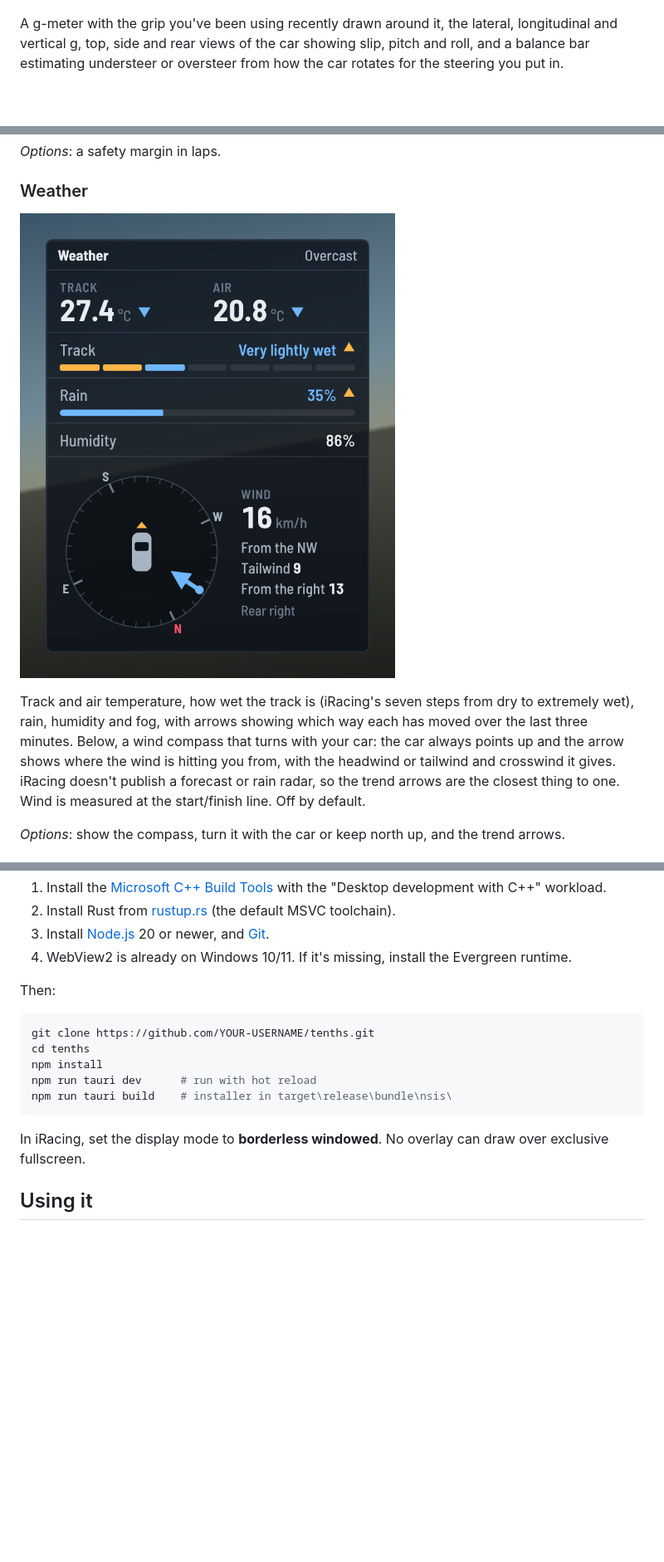
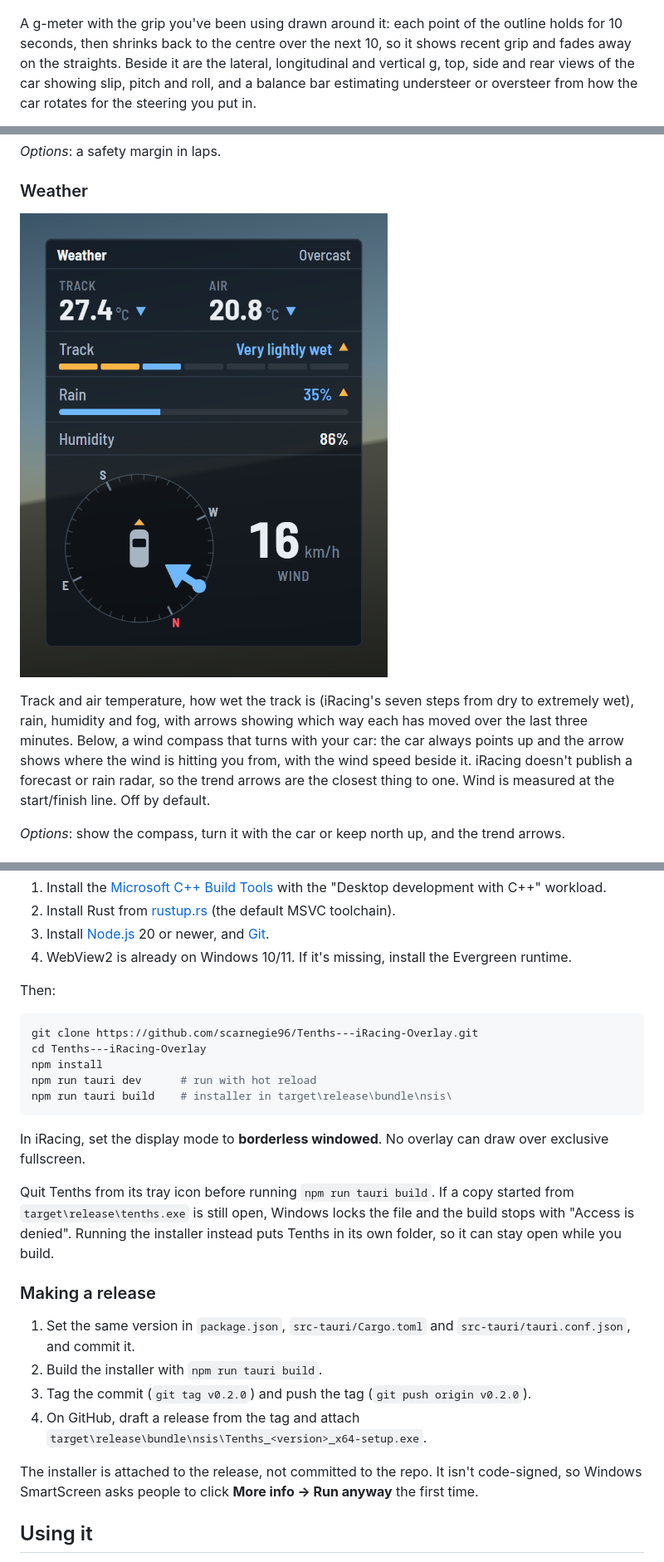
Before and after one commit to scarnegie96/2TenthsOverlay, a Markdown page: README.md, 3 parts joined by grey strips. Shown at 83% size. GitHub-like rendering; pictures changed too: docs/widgets/weather.png; blank space fills up the shorter version.

````diff
--- a/README.md
+++ b/README.md
@@ -170,7 +170,9 @@ clutch, shift light and reference strip.
 
 ![Car dynamics widget](docs/widgets/dynamics.png)
 
-A g-meter with the grip you've been using recently drawn around it, the
+A g-meter with the grip you've been using drawn around it: each point of the
+outline holds for 10 seconds, then shrinks back to the centre over the next
+10, so it shows recent grip and fades away on the straights. Beside it are the
 lateral, longitudinal and vertical g, top, side and rear views of the car
 showing slip, pitch and roll, and a balance bar estimating understeer or
 oversteer from how the car rotates for the steering you put in.
@@ -207,7 +209,7 @@ Track and air temperature, how wet the track is (iRacing's seven steps from
 dry to extremely wet), rain, humidity and fog, with arrows showing which way
 each has moved over the last three minutes. Below, a wind compass that turns
 with your car: the car always points up and the arrow shows where the wind is
-hitting you from, with the headwind or tailwind and crosswind it gives. iRacing
+hitting you from, with the wind speed beside it. iRacing
 doesn't publish a forecast or rain radar, so the trend arrows are the closest
 thing to one. Wind is measured at the start/finish line. Off by default.
 
@@ -321,8 +323,8 @@ One-time setup:
 Then:
 
 ```powershell
-git clone https://github.com/YOUR-USERNAME/tenths.git
-cd tenths
+git clone https://github.com/scarnegie96/Tenths---iRacing-Overlay.git
+cd Tenths---iRacing-Overlay
 npm install
 npm run tauri dev      # run with hot reload
 npm run tauri build    # installer in target\release\bundle\nsis\
@@ -330,6 +332,25 @@ npm run tauri build    # installer in target\release\bundle\nsis\
 
 In iRacing, set the display mode to **borderless windowed**. No overlay can draw
 over exclusive fullscreen.
+
+Quit Tenths from its tray icon before running `npm run tauri build`. If a copy
+started from `target\release\tenths.exe` is still open, Windows locks the file
+and the build stops with "Access is denied". Running the installer instead
+puts Tenths in its own folder, so it can stay open while you build.
+
+### Making a release
+
+1. Set the same version in `package.json`, `src-tauri/Cargo.toml` and
+   `src-tauri/tauri.conf.json`, and commit it.
+2. Build the installer with `npm run tauri build`.
+3. Tag the commit (`git tag v0.2.0`) and push the tag
+   (`git push origin v0.2.0`).
+4. On GitHub, draft a release from the tag and attach
+   `target\release\bundle\nsis\Tenths_<version>_x64-setup.exe`.
+
+The installer is attached to the release, not committed to the repo. It isn't
+code-signed, so Windows SmartScreen asks people to click **More info → Run
+anyway** the first time.
 
 ## Using it
 
````
Also changed, not shown: other parts of README.md (+2 -1 lines), docs/widgets/standings.png, 2 other files.
